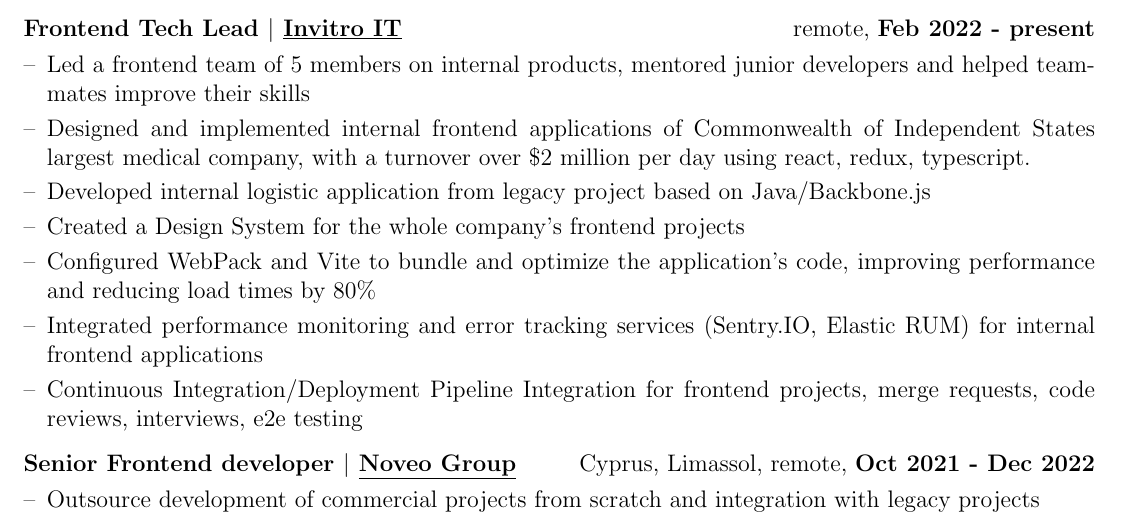
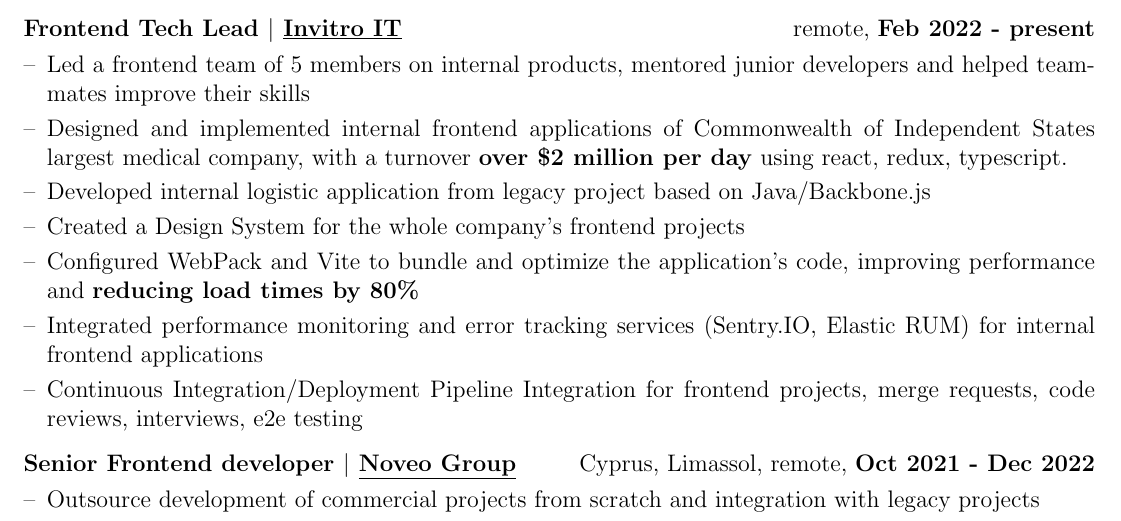
Before and after one commit to BariVakhidov/cv, a LaTeX CV (Bari_Vahidov_CV.tex): part of the page, cut so that both start at the same text. Compiled offline with pdfLaTeX.

Commit message:
update cv

```diff
--- a/Bari_Vahidov_CV.tex
+++ b/Bari_Vahidov_CV.tex
@@ -143,10 +143,10 @@
 \begin{minipage}[t]{\linewidth}
     \begin{itemize}[nosep,after=\strut, leftmargin=1em, itemsep=3pt]
         \item[--] Led a frontend team of 5 members on internal products, mentored junior developers and helped teammates improve their skills
-        \item[--] Designed and implemented internal frontend applications of Commonwealth of Independent States largest  medical company, with a turnover over \$2 million per day using react, redux, typescript.
+        \item[--] Designed and implemented internal frontend applications of Commonwealth of Independent States largest  medical company, with a turnover \textbf{over \$2 million per day} using react, redux, typescript.
         \item[--] Developed internal logistic application from legacy project based on Java/Backbone.js
         \item[--] Created a Design System for the whole company's frontend projects
-        \item[--] Configured WebPack and Vite to bundle and optimize the application's code, improving performance and reducing load times by 80\%
+        \item[--] Configured WebPack and Vite to bundle and optimize the application's code, improving performance and \textbf{reducing load times by 80\%}
         \item[--] Integrated performance monitoring and error tracking services (Sentry.IO, Elastic RUM) for internal frontend applications
         \item[--] Continuous Integration/Deployment Pipeline Integration for frontend projects, merge requests, code reviews, interviews, e2e testing
     \end{itemize}
```
